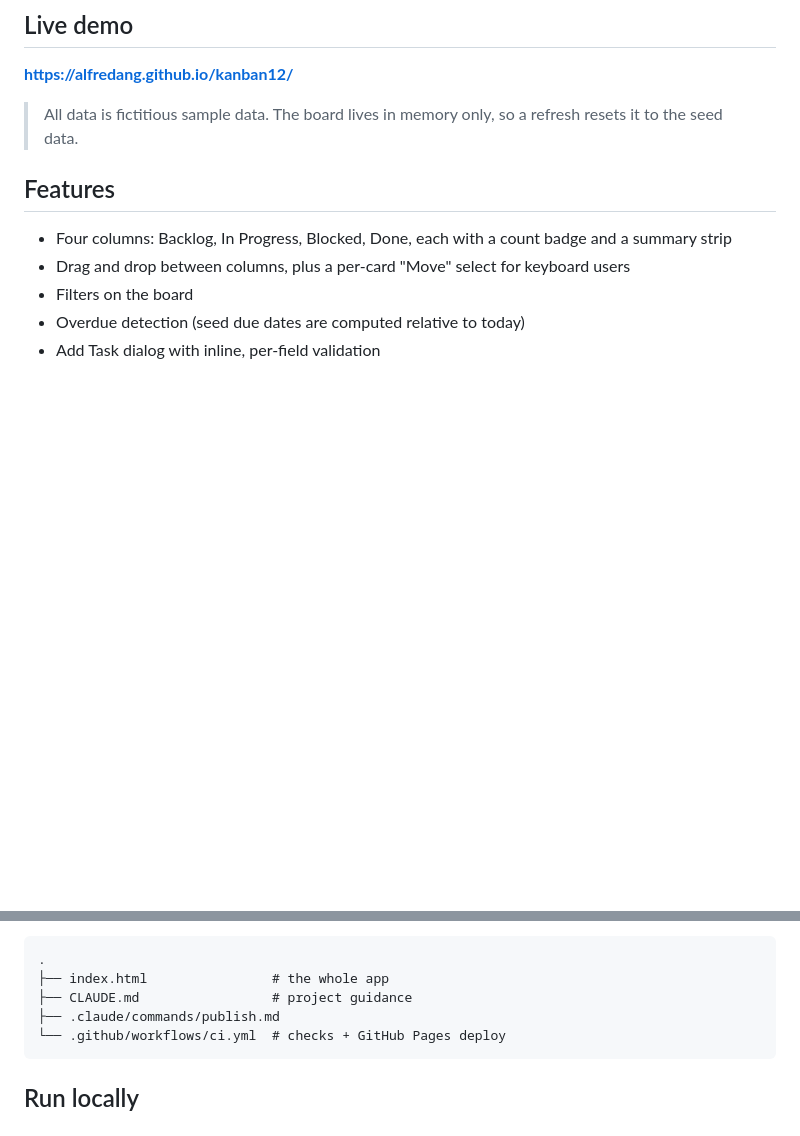
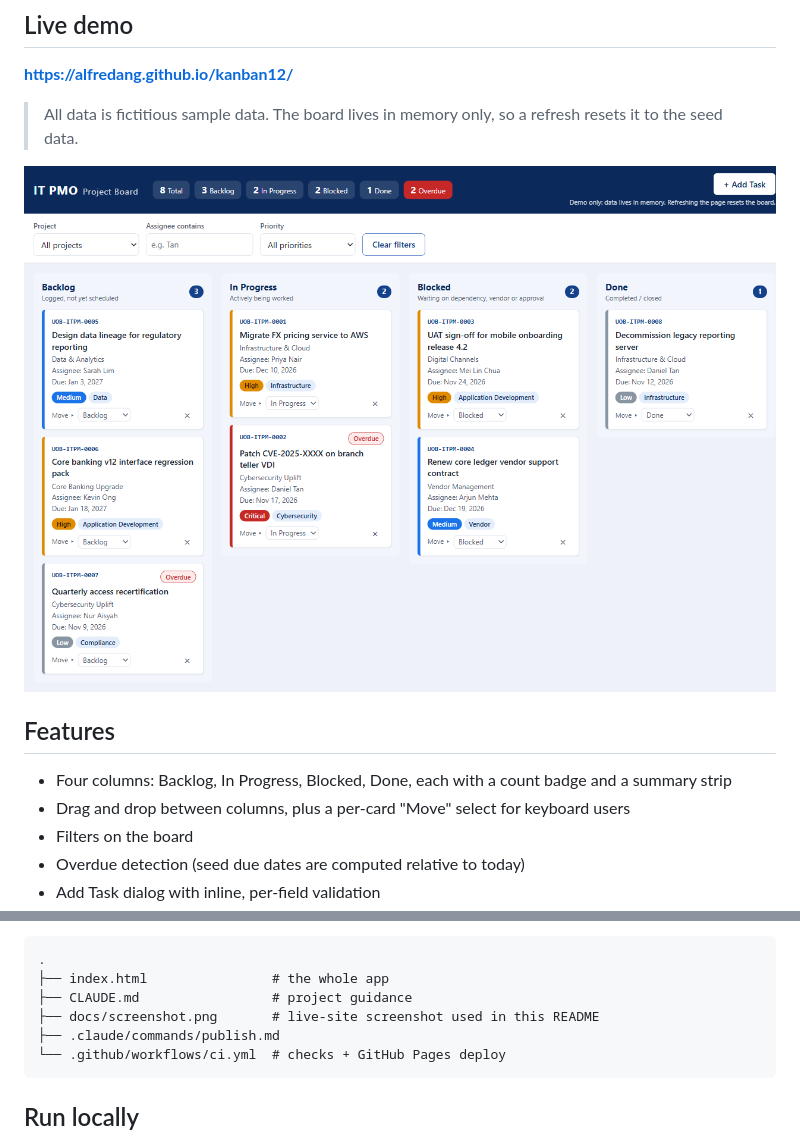
Before and after one commit to alfredang/kanban12, a Markdown page: README.md, 2 parts joined by grey strips. GitHub-like rendering; pictures changed too: docs/screenshot.png (added); blank space fills up the shorter version.

Commit message:
Add live-site screenshot to README and screenshot step to publish command
Co-Authored-By: Claude Sonnet 5.5 <noreply@anthropic.com>

````diff
--- a/README.md
+++ b/README.md
@@ -13,6 +13,8 @@ A single-file demo Kanban board for a fictitious bank's internal IT PMO. Vanilla
 **https://alfredang.github.io/kanban12/**
 
 > All data is fictitious sample data. The board lives in memory only, so a refresh resets it to the seed data.
+
+![Screenshot of the live IT PMO Kanban board](docs/screenshot.png)
 
 ## Features
 
@@ -49,6 +51,7 @@ Everything is in [index.html](index.html): markup, a `<style>` block and a `<scr
 .
 ├── index.html                # the whole app
 ├── CLAUDE.md                 # project guidance
+├── docs/screenshot.png       # live-site screenshot used in this README
 ├── .claude/commands/publish.md
 └── .github/workflows/ci.yml  # checks + GitHub Pages deploy
 ```
````
Also changed, not shown: .claude/commands/publish.md (+8 -0 lines).
